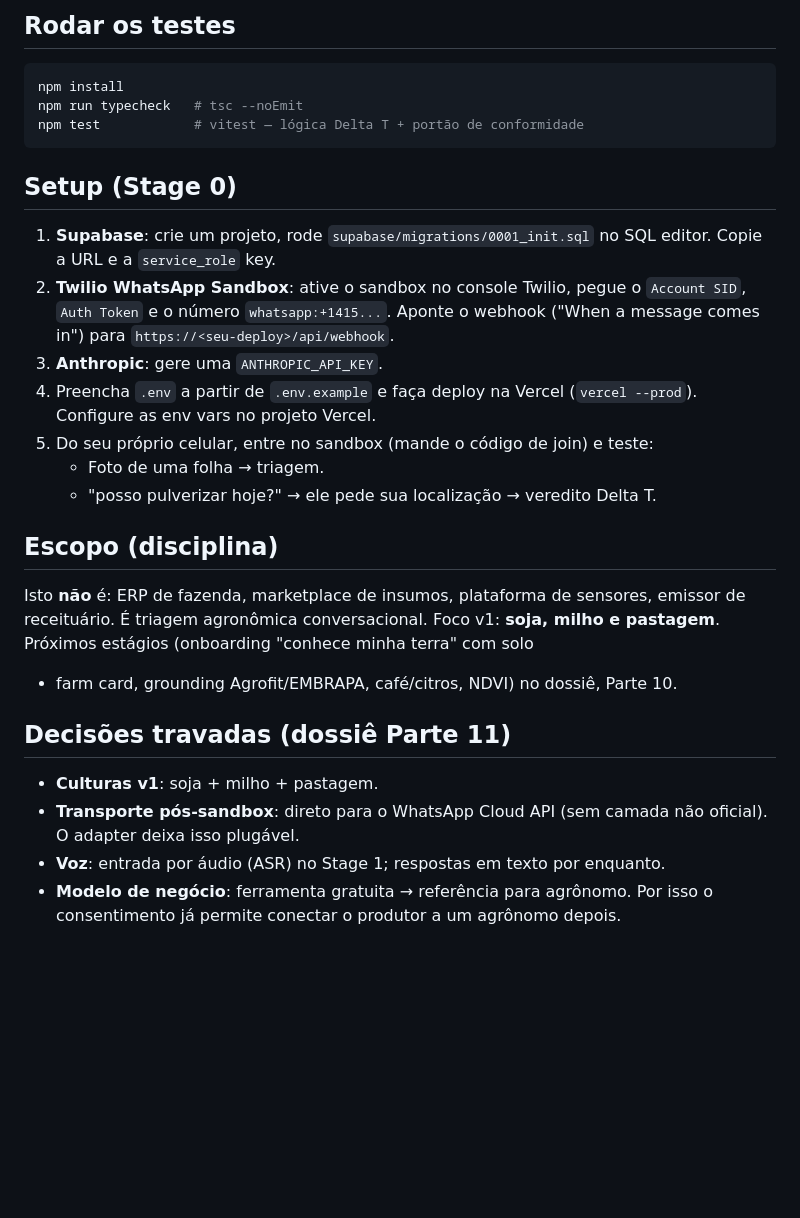
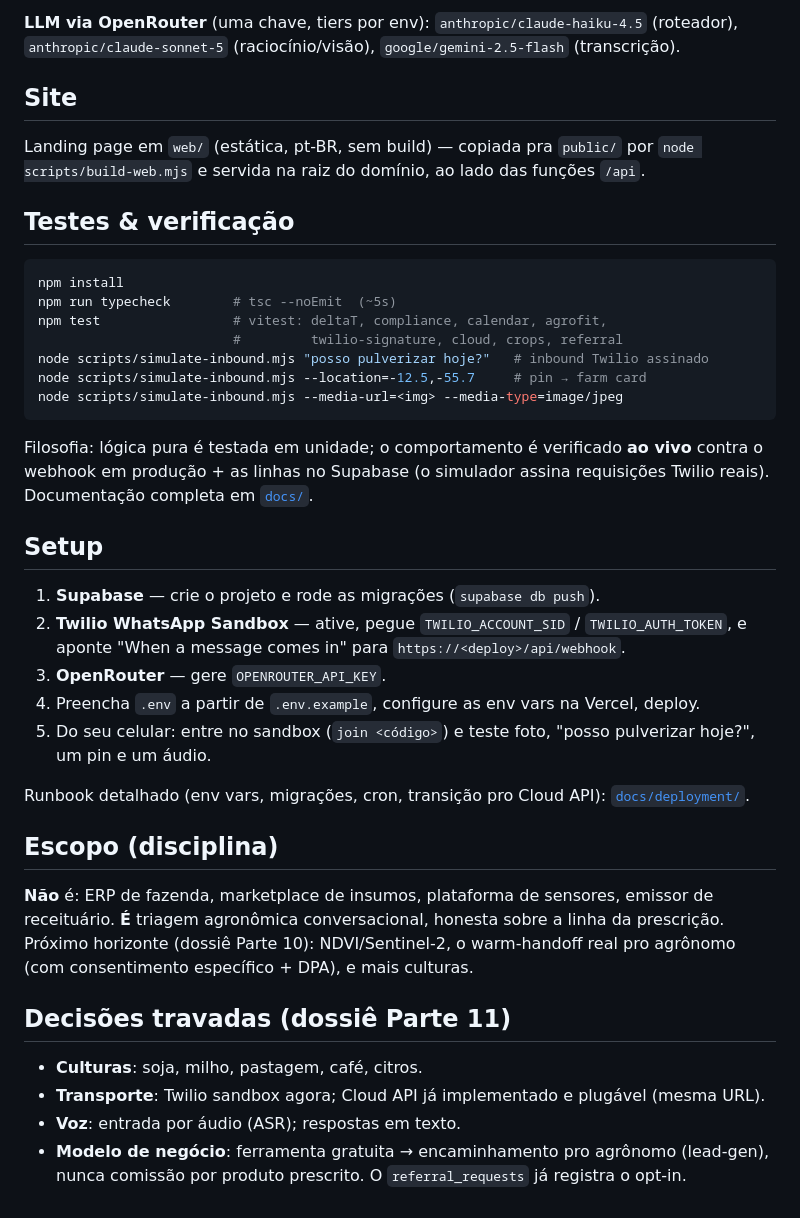
Before and after one commit to stefanogebara/roca, a Markdown page: README.md, the part around one of its changes. GitHub-like rendering; blank space fills up the shorter version.

Commit message:
docs: comprehensive README refresh (all paths, dual transport, 5 crops, site)

````diff
--- a/README.md
+++ b/README.md
@@ -75,38 +64,53 @@ não sabe qual provider está falando.
 
-## Rodar os testes
+**LLM via OpenRouter** (uma chave, tiers por env): `anthropic/claude-haiku-4.5`
+(roteador), `anthropic/claude-sonnet-5` (raciocínio/visão), `google/gemini-2.5-flash`
+(transcrição).
+
+## Site
+
+Landing page em `web/` (estática, pt-BR, sem build) — copiada pra `public/` por
+`node scripts/build-web.mjs` e servida na raiz do domínio, ao lado das funções `/api`.
+
+## Testes & verificação
 
 ```bash
 npm install
-npm run typecheck   # tsc --noEmit
-npm test            # vitest — lógica Delta T + portão de conformidade
+npm run typecheck        # tsc --noEmit  (~5s)
+npm test                 # vitest: deltaT, compliance, calendar, agrofit,
+                         #         twilio-signature, cloud, crops, referral
+node scripts/simulate-inbound.mjs "posso pulverizar hoje?"   # inbound Twilio assinado
+node scripts/simulate-inbound.mjs --location=-12.5,-55.7     # pin → farm card
+node scripts/simulate-inbound.mjs --media-url=<img> --media-type=image/jpeg
 ```
 
-## Setup (Stage 0)
+Filosofia: lógica pura é testada em unidade; o comportamento é verificado **ao vivo**
+contra o webhook em produção + as linhas no Supabase (o simulador assina requisições
+Twilio reais). Documentação completa em [`docs/`](./docs/).
 
-1. **Supabase**: crie um projeto, rode `supabase/migrations/0001_init.sql` no SQL
-   editor. Copie a URL e a `service_role` key.
-2. **Twilio WhatsApp Sandbox**: ative o sandbox no console Twilio, pegue o
-   `Account SID`, `Auth Token` e o número `whatsapp:+1415...`. Aponte o webhook
-   ("When a message comes in") para `https://<seu-deploy>/api/webhook`.
-3. **Anthropic**: gere uma `ANTHROPIC_API_KEY`.
-4. Preencha `.env` a partir de `.env.example` e faça deploy na Vercel
-   (`vercel --prod`). Configure as env vars no projeto Vercel.
-5. Do seu próprio celular, entre no sandbox (mande o código de join) e teste:
-   - Foto de uma folha → triagem.
-   - "posso pulverizar hoje?" → ele pede sua localização → veredito Delta T.
+## Setup
+
+1. **Supabase** — crie o projeto e rode as migrações (`supabase db push`).
+2. **Twilio WhatsApp Sandbox** — ative, pegue `TWILIO_ACCOUNT_SID` / `TWILIO_AUTH_TOKEN`,
+   e aponte "When a message comes in" para `https://<deploy>/api/webhook`.
+3. **OpenRouter** — gere `OPENROUTER_API_KEY`.
+4. Preencha `.env` a partir de `.env.example`, configure as env vars na Vercel, deploy.
+5. Do seu celular: entre no sandbox (`join <código>`) e teste foto, "posso pulverizar
+   hoje?", um pin e um áudio.
+
+Runbook detalhado (env vars, migrações, cron, transição pro Cloud API):
+[`docs/deployment/`](./docs/deployment/).
 
 ## Escopo (disciplina)
 
-Isto **não** é: ERP de fazenda, marketplace de insumos, plataforma de sensores,
-emissor de receituário. É triagem agronômica conversacional. Foco v1: **soja,
-milho e pastagem**. Próximos estágios (onboarding "conhece minha terra" com solo
-+ farm card, grounding Agrofit/EMBRAPA, café/citros, NDVI) no dossiê, Parte 10.
+**Não** é: ERP de fazenda, marketplace de insumos, plataforma de sensores, emissor
+de receituário. **É** triagem agronômica conversacional, honesta sobre a linha da
+prescrição. Próximo horizonte (dossiê Parte 10): NDVI/Sentinel-2, o warm-handoff real
+pro agrônomo (com consentimento específico + DPA), e mais culturas.
 
 ## Decisões travadas (dossiê Parte 11)
 
-- **Culturas v1**: soja + milho + pastagem.
-- **Transporte pós-sandbox**: direto para o WhatsApp Cloud API (sem camada não
-  oficial). O adapter deixa isso plugável.
-- **Voz**: entrada por áudio (ASR) no Stage 1; respostas em texto por enquanto.
-- **Modelo de negócio**: ferramenta gratuita → referência para agrônomo. Por
-  isso o consentimento já permite conectar o produtor a um agrônomo depois.
+- **Culturas**: soja, milho, pastagem, café, citros.
+- **Transporte**: Twilio sandbox agora; Cloud API já implementado e plugável (mesma URL).
+- **Voz**: entrada por áudio (ASR); respostas em texto.
+- **Modelo de negócio**: ferramenta gratuita → encaminhamento pro agrônomo (lead-gen),
+  nunca comissão por produto prescrito. O `referral_requests` já registra o opt-in.
````
Also changed, not shown: other parts of README.md (+48 -59 lines).
